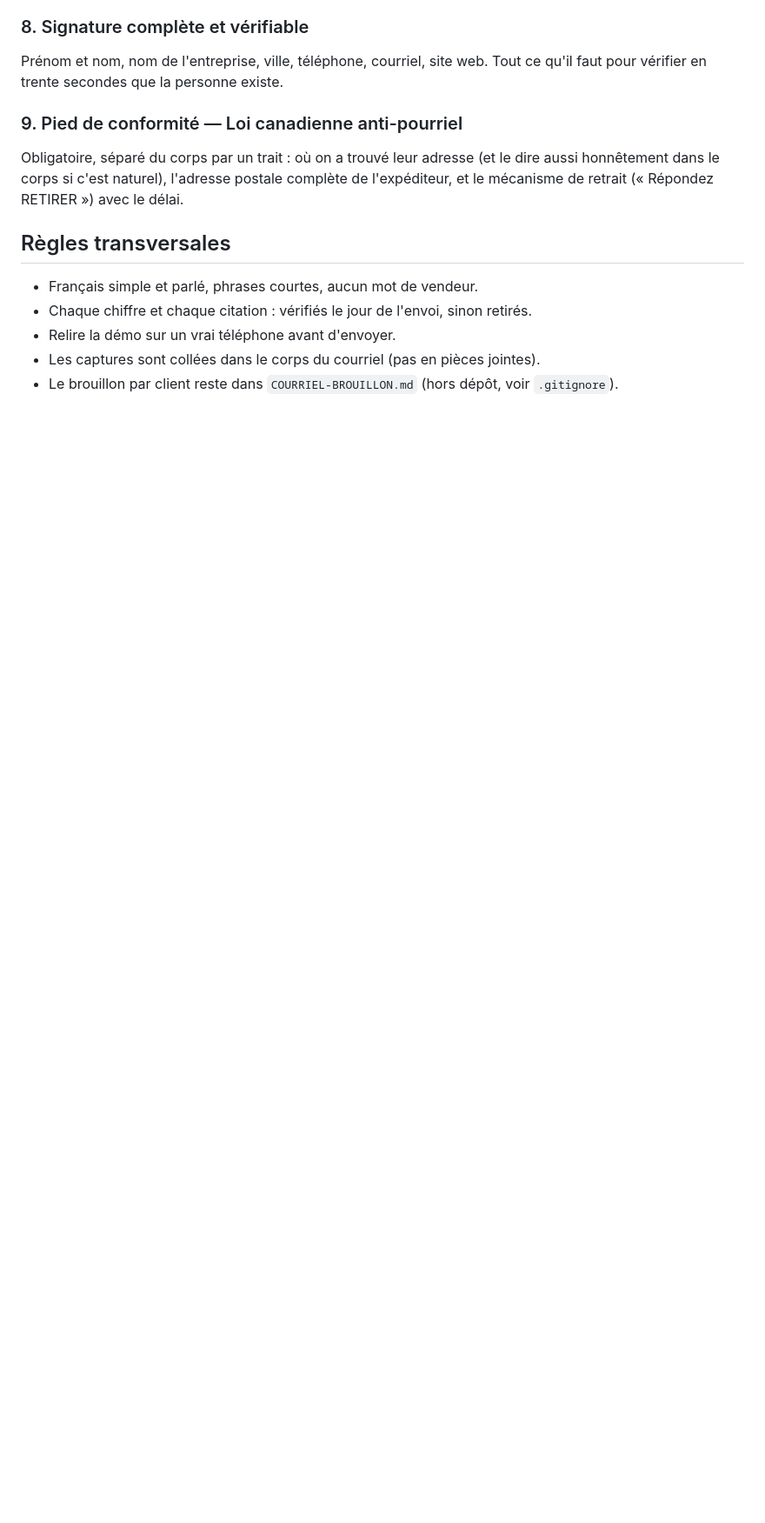
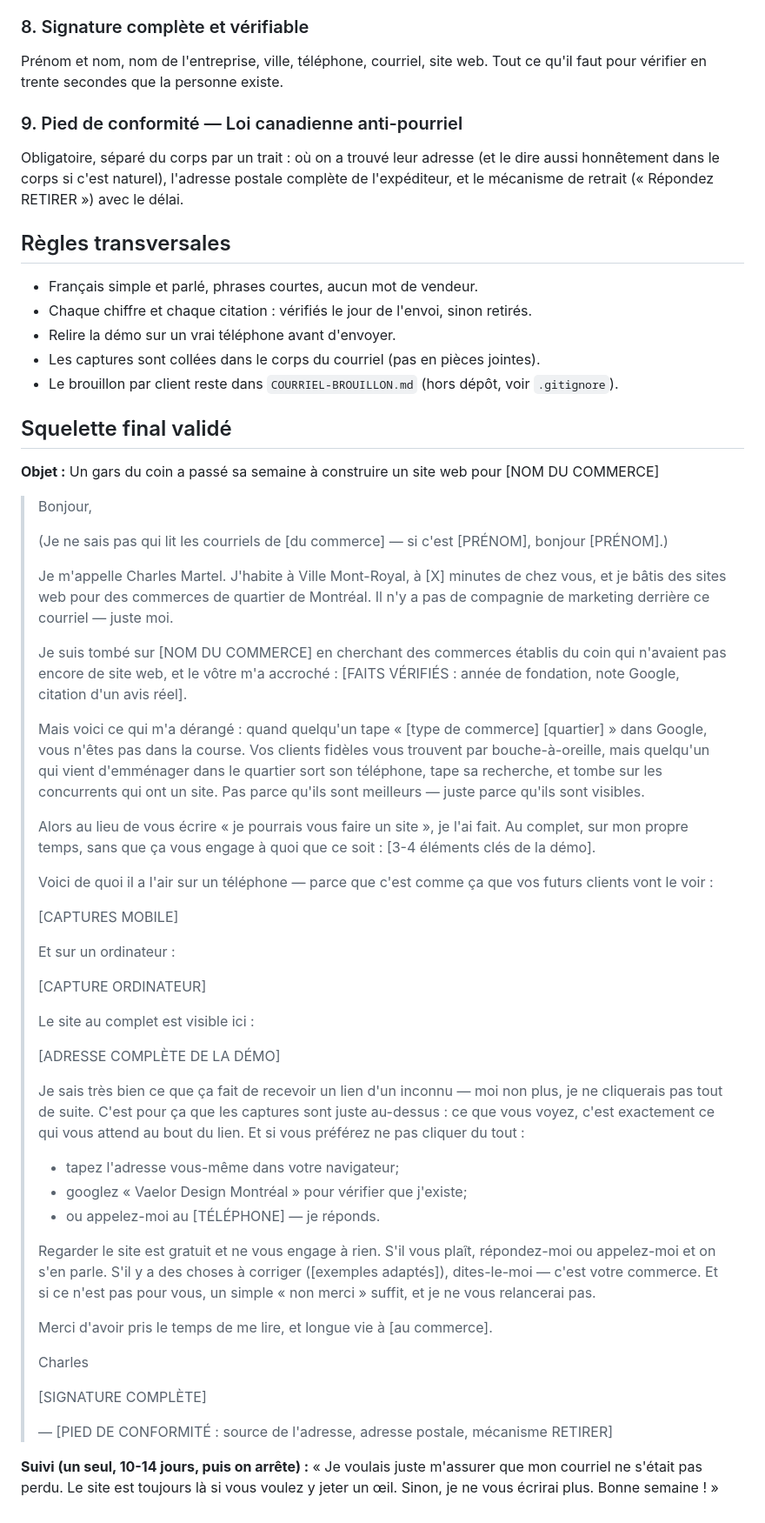
Before and after one commit to vaelordesign/salon-mila, a Markdown page: MODELE-COURRIEL.md, the part around one of its changes. Shown at 87% size. GitHub-like rendering; blank space fills up the shorter version.

```diff
--- a/MODELE-COURRIEL.md
+++ b/MODELE-COURRIEL.md
@@ -68,3 +80,69 @@ l'expéditeur, et le mécanisme de retrait (« Répondez RETIRER ») avec le dé
 - Relire la démo sur un vrai téléphone avant d'envoyer.
 - Les captures sont collées dans le corps du courriel (pas en pièces jointes).
 - Le brouillon par client reste dans `COURRIEL-BROUILLON.md` (hors dépôt, voir `.gitignore`).
+
+## Squelette final validé
+
+**Objet :** Un gars du coin a passé sa semaine à construire un site web pour [NOM DU COMMERCE]
+
+> Bonjour,
+>
+> (Je ne sais pas qui lit les courriels de [du commerce] — si c'est [PRÉNOM], bonjour [PRÉNOM].)
+>
+> Je m'appelle Charles Martel. J'habite à Ville Mont-Royal, à [X] minutes de chez vous,
+> et je bâtis des sites web pour des commerces de quartier de Montréal. Il n'y a pas de
+> compagnie de marketing derrière ce courriel — juste moi.
+>
+> Je suis tombé sur [NOM DU COMMERCE] en cherchant des commerces établis du coin qui
+> n'avaient pas encore de site web, et le vôtre m'a accroché : [FAITS VÉRIFIÉS : année de
+> fondation, note Google, citation d'un avis réel].
+>
+> Mais voici ce qui m'a dérangé : quand quelqu'un tape « [type de commerce] [quartier] »
+> dans Google, vous n'êtes pas dans la course. Vos clients fidèles vous trouvent par
+> bouche-à-oreille, mais quelqu'un qui vient d'emménager dans le quartier sort son
+> téléphone, tape sa recherche, et tombe sur les concurrents qui ont un site. Pas parce
+> qu'ils sont meilleurs — juste parce qu'ils sont visibles.
+>
+> Alors au lieu de vous écrire « je pourrais vous faire un site », je l'ai fait. Au
+> complet, sur mon propre temps, sans que ça vous engage à quoi que ce soit : [3-4
+> éléments clés de la démo].
+>
+> Voici de quoi il a l'air sur un téléphone — parce que c'est comme ça que vos futurs
+> clients vont le voir :
+>
+> [CAPTURES MOBILE]
+>
+> Et sur un ordinateur :
+>
+> [CAPTURE ORDINATEUR]
+>
+> Le site au complet est visible ici :
+>
+> [ADRESSE COMPLÈTE DE LA DÉMO]
+>
+> Je sais très bien ce que ça fait de recevoir un lien d'un inconnu — moi non plus, je ne
+> cliquerais pas tout de suite. C'est pour ça que les captures sont juste au-dessus : ce
+> que vous voyez, c'est exactement ce qui vous attend au bout du lien. Et si vous
+> préférez ne pas cliquer du tout :
+>
+> - tapez l'adresse vous-même dans votre navigateur;
+> - googlez « Vaelor Design Montréal » pour vérifier que j'existe;
+> - ou appelez-moi au [TÉLÉPHONE] — je réponds.
+>
+> Regarder le site est gratuit et ne vous engage à rien. S'il vous plaît, répondez-moi ou
+> appelez-moi et on s'en parle. S'il y a des choses à corriger ([exemples adaptés]),
+> dites-le-moi — c'est votre commerce. Et si ce n'est pas pour vous, un simple « non
+> merci » suffit, et je ne vous relancerai pas.
+>
+> Merci d'avoir pris le temps de me lire, et longue vie à [au commerce].
+>
+> Charles
+>
+> [SIGNATURE COMPLÈTE]
+>
+> —
+> [PIED DE CONFORMITÉ : source de l'adresse, adresse postale, mécanisme RETIRER]
+
+**Suivi (un seul, 10-14 jours, puis on arrête) :** « Je voulais juste m'assurer que mon
+courriel ne s'était pas perdu. Le site est toujours là si vous voulez y jeter un œil.
+Sinon, je ne vous écrirai plus. Bonne semaine ! »
```
Also changed, not shown: other parts of MODELE-COURRIEL.md (+28 -16 lines).
